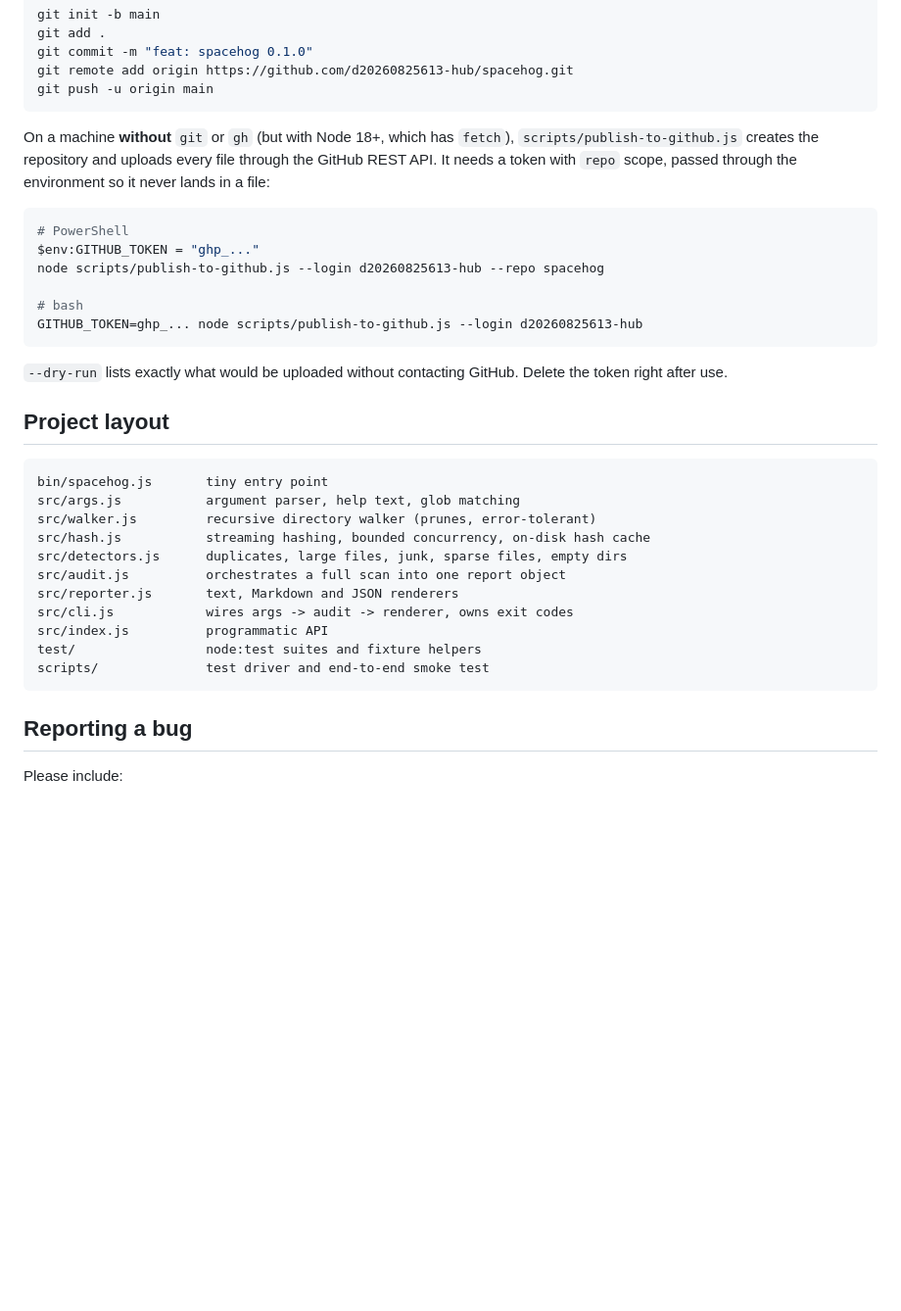
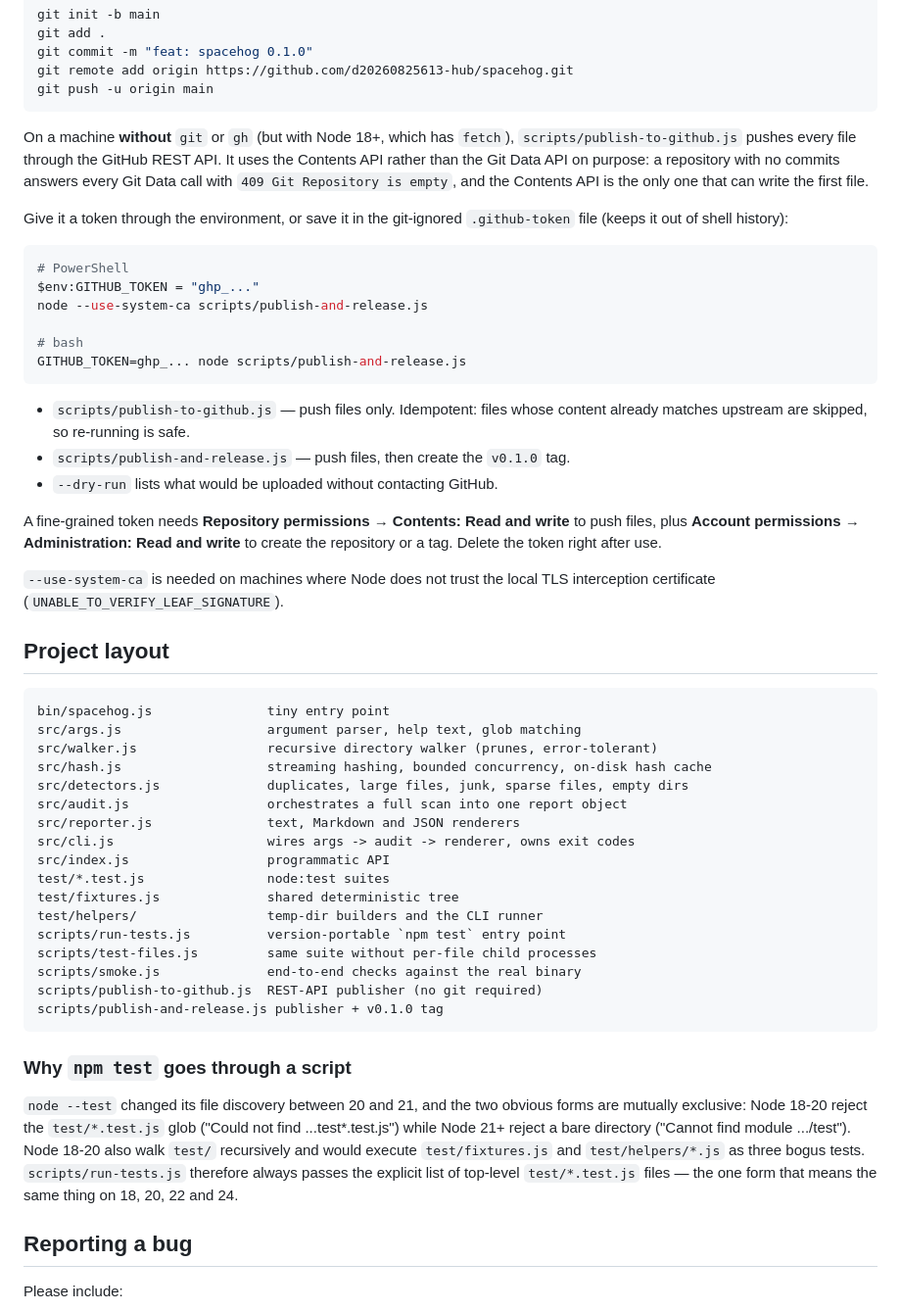
Before and after one commit to d20260825613-hub/spacehog, a Markdown page: CONTRIBUTING.md, the part around the change. Shown at 98% size. Rendered like a GitHub page; blank space fills up the shorter version.

Commit message:
chore: sync files with the local working copy

````diff
--- a/CONTRIBUTING.md
+++ b/CONTRIBUTING.md
@@ -56,37 +56,67 @@ git push -u origin main
 ```
 
 On a machine **without** `git` or `gh` (but with Node 18+, which has `fetch`),
-`scripts/publish-to-github.js` creates the repository and uploads every file
-through the GitHub REST API. It needs a token with `repo` scope, passed through
-the environment so it never lands in a file:
+`scripts/publish-to-github.js` pushes every file through the GitHub REST API. It
+uses the Contents API rather than the Git Data API on purpose: a repository with
+no commits answers every Git Data call with `409 Git Repository is empty`, and
+the Contents API is the only one that can write the first file.
+
+Give it a token through the environment, or save it in the git-ignored
+`.github-token` file (keeps it out of shell history):
 
 ```bash
 # PowerShell
 $env:GITHUB_TOKEN = "ghp_..."
-node scripts/publish-to-github.js --login d20260825613-hub --repo spacehog
+node --use-system-ca scripts/publish-and-release.js
 
 # bash
-GITHUB_TOKEN=ghp_... node scripts/publish-to-github.js --login d20260825613-hub
+GITHUB_TOKEN=ghp_... node scripts/publish-and-release.js
 ```
 
-`--dry-run` lists exactly what would be uploaded without contacting GitHub.
-Delete the token right after use.
+- `scripts/publish-to-github.js` — push files only. Idempotent: files whose
+  content already matches upstream are skipped, so re-running is safe.
+- `scripts/publish-and-release.js` — push files, then create the `v0.1.0` tag.
+- `--dry-run` lists what would be uploaded without contacting GitHub.
+
+A fine-grained token needs **Repository permissions → Contents: Read and write**
+to push files, plus **Account permissions → Administration: Read and write** to
+create the repository or a tag. Delete the token right after use.
+
+`--use-system-ca` is needed on machines where Node does not trust the local TLS
+interception certificate (`UNABLE_TO_VERIFY_LEAF_SIGNATURE`).
 
 ## Project layout
 
 ```
-bin/spacehog.js       tiny entry point
-src/args.js           argument parser, help text, glob matching
-src/walker.js         recursive directory walker (prunes, error-tolerant)
-src/hash.js           streaming hashing, bounded concurrency, on-disk hash cache
-src/detectors.js      duplicates, large files, junk, sparse files, empty dirs
-src/audit.js          orchestrates a full scan into one report object
-src/reporter.js       text, Markdown and JSON renderers
-src/cli.js            wires args -> audit -> renderer, owns exit codes
-src/index.js          programmatic API
-test/                 node:test suites and fixture helpers
-scripts/              test driver and end-to-end smoke test
+bin/spacehog.js               tiny entry point
+src/args.js                   argument parser, help text, glob matching
+src/walker.js                 recursive directory walker (prunes, error-tolerant)
+src/hash.js                   streaming hashing, bounded concurrency, on-disk hash cache
+src/detectors.js              duplicates, large files, junk, sparse files, empty dirs
+src/audit.js                  orchestrates a full scan into one report object
+src/reporter.js               text, Markdown and JSON renderers
+src/cli.js                    wires args -> audit -> renderer, owns exit codes
+src/index.js                  programmatic API
+test/*.test.js                node:test suites
+test/fixtures.js              shared deterministic tree
+test/helpers/                 temp-dir builders and the CLI runner
+scripts/run-tests.js          version-portable `npm test` entry point
+scripts/test-files.js         same suite without per-file child processes
+scripts/smoke.js              end-to-end checks against the real binary
+scripts/publish-to-github.js  REST-API publisher (no git required)
+scripts/publish-and-release.js publisher + v0.1.0 tag
 ```
+
+### Why `npm test` goes through a script
+
+`node --test` changed its file discovery between 20 and 21, and the two obvious
+forms are mutually exclusive: Node 18-20 reject the `test/*.test.js` glob
+("Could not find ...test\*.test.js") while Node 21+ reject a bare directory
+("Cannot find module .../test"). Node 18-20 also walk `test/` recursively and
+would execute `test/fixtures.js` and `test/helpers/*.js` as three bogus tests.
+`scripts/run-tests.js` therefore always passes the explicit list of top-level
+`test/*.test.js` files — the one form that means the same thing on 18, 20, 22
+and 24.
 
 ## Reporting a bug
 
````
